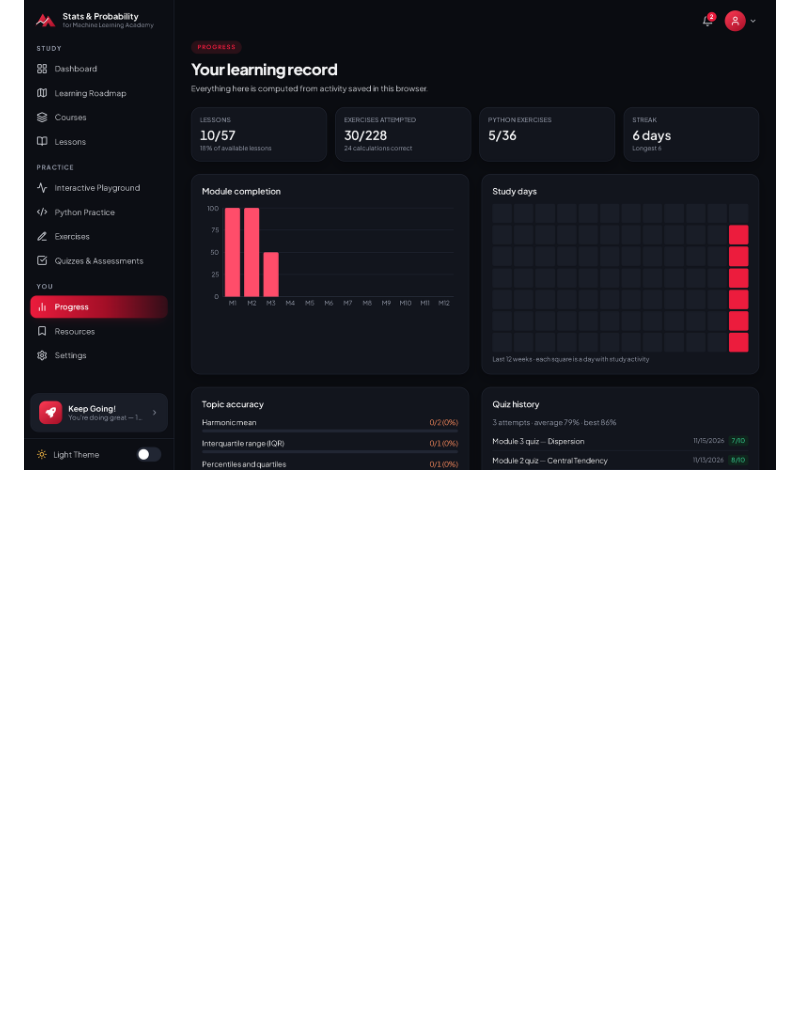
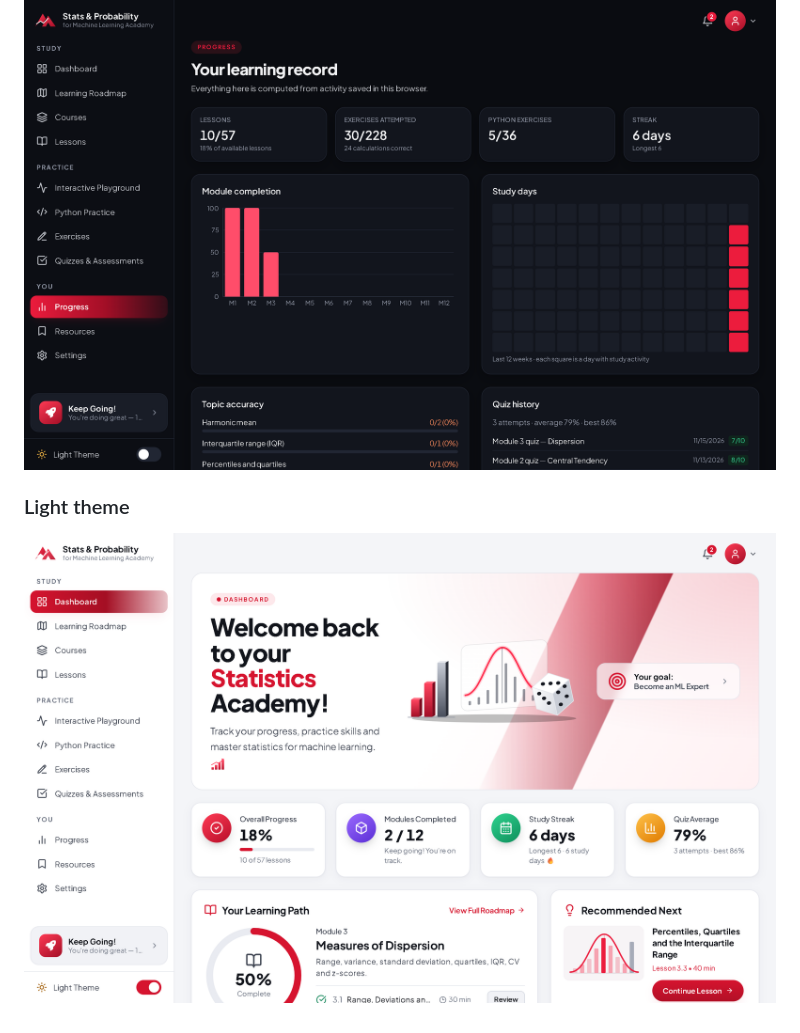
Before and after one commit to abdimajeet/statisticspreview, a Markdown page: README.md, the part around the change. Rendered like a GitHub page; pictures changed too: screenshots/13-dashboard-light.png (added); blank space fills up the shorter version.

Commit message:
Add light theme dashboard screenshot

```diff
--- a/README.md
+++ b/README.md
@@ -86,3 +86,7 @@ Exercises with starter code, expected output, hints and full solutions using Num
 Lessons completed per module, study days and accuracy by topic.
 
 ![Progress](screenshots/12-progress.png)
+
+### Light theme
+
+![Dashboard, light theme](screenshots/13-dashboard-light.png)
```
